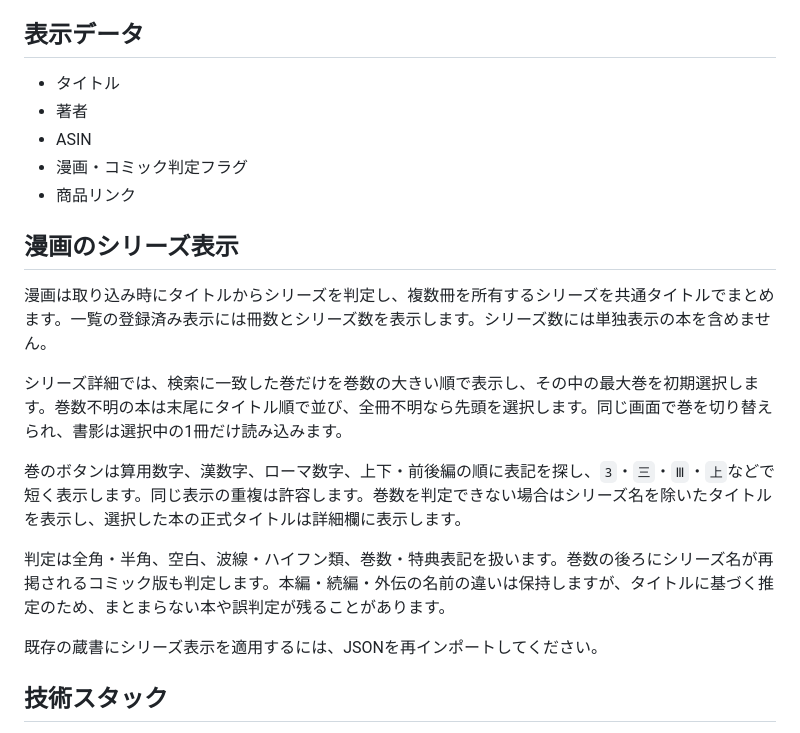
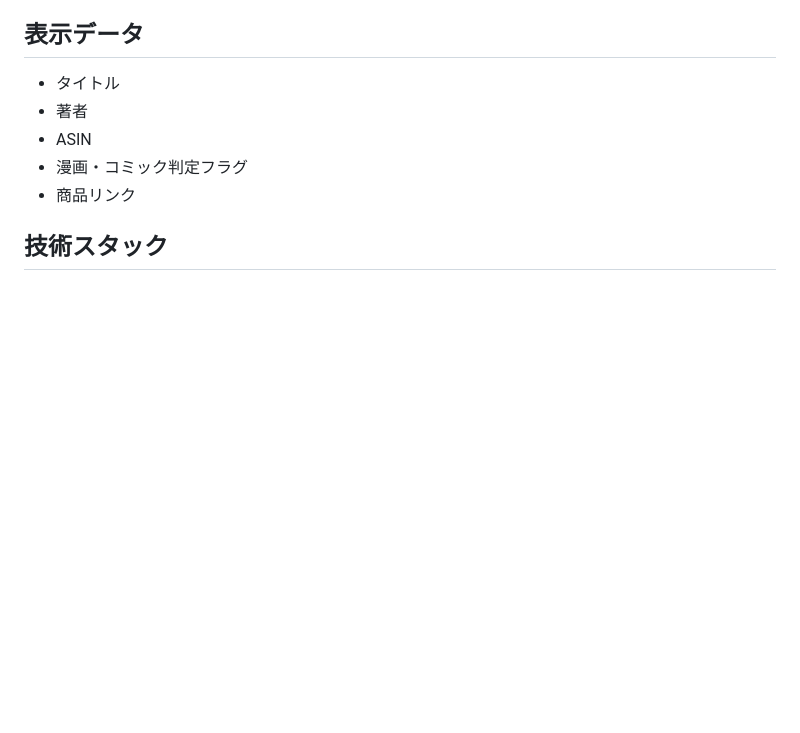
Before and after one commit to ledsun/book-shelf, a Markdown page: README.md, the part around the change. GitHub-like rendering; blank space fills up the shorter version.

Commit message:
docs: remove manga series display section from README

```diff
--- a/README.md
+++ b/README.md
@@ -17,18 +17,6 @@ Kindleからエクスポートした蔵書JSONを、Android端末内で検索す
 - ASIN
 - 漫画・コミック判定フラグ
 - 商品リンク
-
-## 漫画のシリーズ表示
-
-漫画は取り込み時にタイトルからシリーズを判定し、複数冊を所有するシリーズを共通タイトルでまとめます。一覧の登録済み表示には冊数とシリーズ数を表示します。シリーズ数には単独表示の本を含めません。
-
-シリーズ詳細では、検索に一致した巻だけを巻数の大きい順で表示し、その中の最大巻を初期選択します。巻数不明の本は末尾にタイトル順で並び、全冊不明なら先頭を選択します。同じ画面で巻を切り替えられ、書影は選択中の1冊だけ読み込みます。
-
-巻のボタンは算用数字、漢数字、ローマ数字、上下・前後編の順に表記を探し、`3`・`三`・`Ⅲ`・`上`などで短く表示します。同じ表示の重複は許容します。巻数を判定できない場合はシリーズ名を除いたタイトルを表示し、選択した本の正式タイトルは詳細欄に表示します。
-
-判定は全角・半角、空白、波線・ハイフン類、巻数・特典表記を扱います。巻数の後ろにシリーズ名が再掲されるコミック版も判定します。本編・続編・外伝の名前の違いは保持しますが、タイトルに基づく推定のため、まとまらない本や誤判定が残ることがあります。
-
-既存の蔵書にシリーズ表示を適用するには、JSONを再インポートしてください。
 
 ## 技術スタック
 
```
